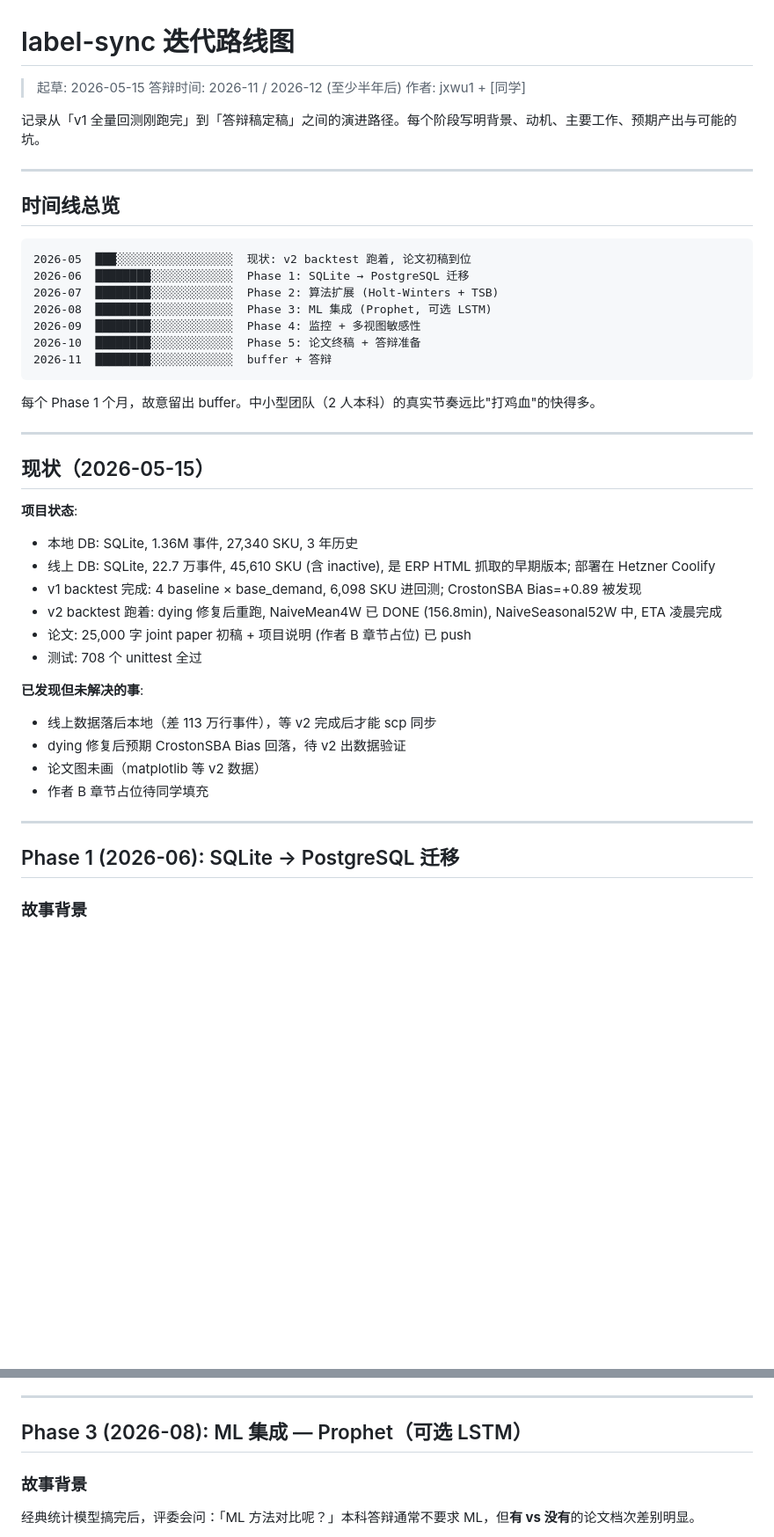
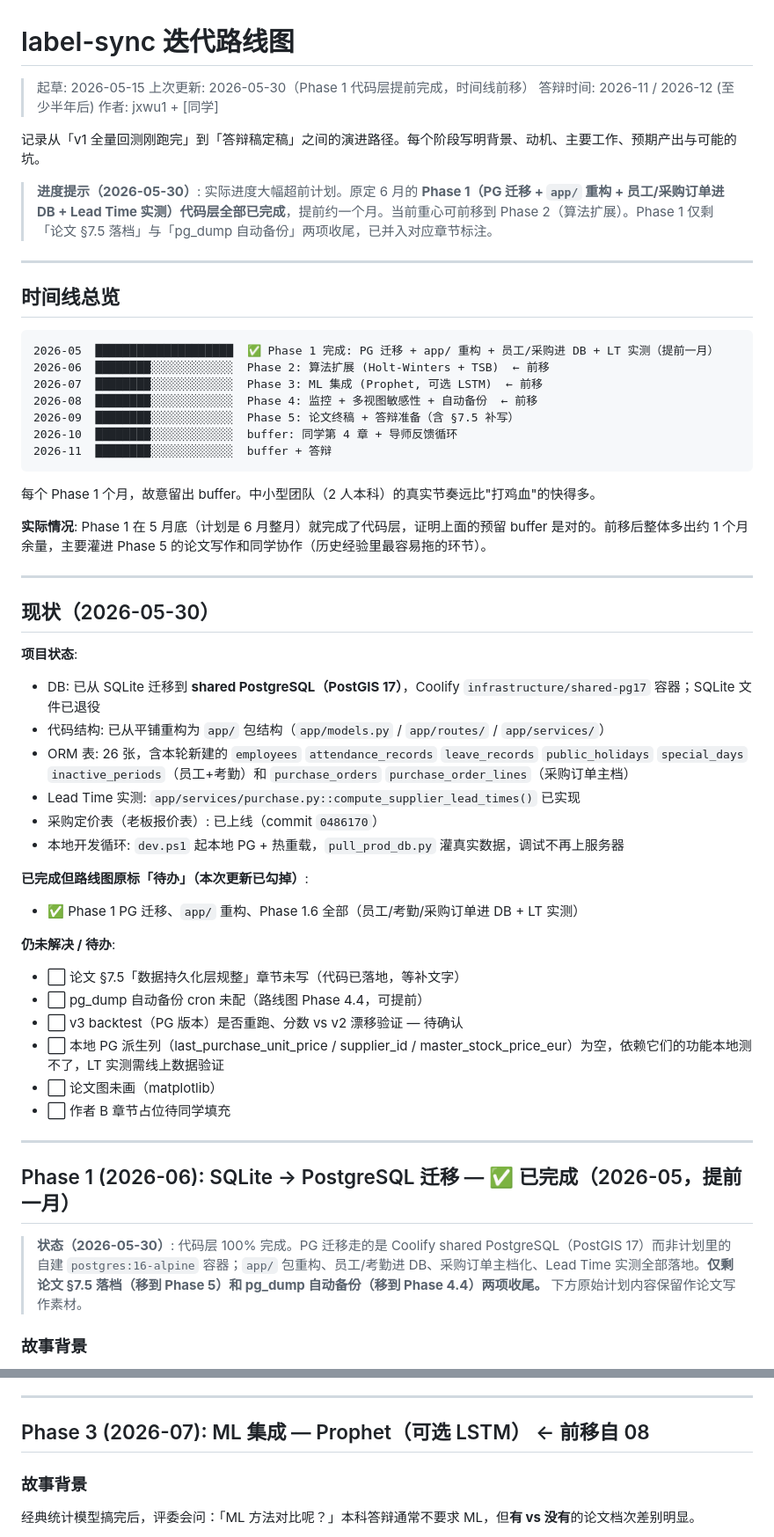
Before and after one commit to jxwu1/label-sync, a Markdown page: docs/thesis/迭代路线图.md, 2 parts joined by grey strips. Shown at 88% size. Drawn GitHub-style; blank space fills up the shorter version.

````diff
--- a/docs/thesis/迭代路线图.md
+++ b/docs/thesis/迭代路线图.md
@@ -1,48 +1,60 @@
 # label-sync 迭代路线图
 
 > 起草: 2026-05-15
+> 上次更新: 2026-05-30（Phase 1 代码层提前完成，时间线前移）
 > 答辩时间: 2026-11 / 2026-12 (至少半年后)
 > 作者: jxwu1 + [同学]
 
 记录从「v1 全量回测刚跑完」到「答辩稿定稿」之间的演进路径。每个阶段写明背景、动机、主要工作、预期产出与可能的坑。
+
+> **进度提示（2026-05-30）**: 实际进度大幅超前计划。原定 6 月的 **Phase 1（PG 迁移 + `app/` 重构 + 员工/采购订单进 DB + Lead Time 实测）代码层全部已完成**，提前约一个月。当前重心可前移到 Phase 2（算法扩展）。Phase 1 仅剩「论文 §7.5 落档」与「pg_dump 自动备份」两项收尾，已并入对应章节标注。
 
 ---
 
 ## 时间线总览
 
 ```
-2026-05  ███░░░░░░░░░░░░░░░░░  现状: v2 backtest 跑着, 论文初稿到位
-2026-06  ████████░░░░░░░░░░░░  Phase 1: SQLite → PostgreSQL 迁移
-2026-07  ████████░░░░░░░░░░░░  Phase 2: 算法扩展 (Holt-Winters + TSB)
-2026-08  ████████░░░░░░░░░░░░  Phase 3: ML 集成 (Prophet, 可选 LSTM)
-2026-09  ████████░░░░░░░░░░░░  Phase 4: 监控 + 多视图敏感性
-2026-10  ████████░░░░░░░░░░░░  Phase 5: 论文终稿 + 答辩准备
+2026-05  ████████████████████  ✅ Phase 1 完成: PG 迁移 + app/ 重构 + 员工/采购进 DB + LT 实测（提前一月）
+2026-06  ████████░░░░░░░░░░░░  Phase 2: 算法扩展 (Holt-Winters + TSB)  ← 前移
+2026-07  ████████░░░░░░░░░░░░  Phase 3: ML 集成 (Prophet, 可选 LSTM)  ← 前移
+2026-08  ████████░░░░░░░░░░░░  Phase 4: 监控 + 多视图敏感性 + 自动备份  ← 前移
+2026-09  ████████░░░░░░░░░░░░  Phase 5: 论文终稿 + 答辩准备（含 §7.5 补写）
+2026-10  ████████░░░░░░░░░░░░  buffer: 同学第 4 章 + 导师反馈循环
 2026-11  ████████░░░░░░░░░░░░  buffer + 答辩
 ```
 
 每个 Phase 1 个月，故意留出 buffer。中小型团队（2 人本科）的真实节奏远比"打鸡血"的快得多。
 
----
-
-## 现状（2026-05-15）
-
-**项目状态**:
-- 本地 DB: SQLite, 1.36M 事件, 27,340 SKU, 3 年历史
-- 线上 DB: SQLite, 22.7 万事件, 45,610 SKU (含 inactive), 是 ERP HTML 抓取的早期版本; 部署在 Hetzner Coolify
-- v1 backtest 完成: 4 baseline × base_demand, 6,098 SKU 进回测; CrostonSBA Bias=+0.89 被发现
-- v2 backtest 跑着: dying 修复后重跑, NaiveMean4W 已 DONE (156.8min), NaiveSeasonal52W 中, ETA 凌晨完成
-- 论文: 25,000 字 joint paper 初稿 + 项目说明 (作者 B 章节占位) 已 push
-- 测试: 708 个 unittest 全过
-
-**已发现但未解决的事**:
-- 线上数据落后本地（差 113 万行事件），等 v2 完成后才能 scp 同步
-- dying 修复后预期 CrostonSBA Bias 回落，待 v2 出数据验证
-- 论文图未画（matplotlib 等 v2 数据）
-- 作者 B 章节占位待同学填充
+**实际情况**: Phase 1 在 5 月底（计划是 6 月整月）就完成了代码层，证明上面的预留 buffer 是对的。前移后整体多出约 1 个月余量，主要灌进 Phase 5 的论文写作和同学协作（历史经验里最容易拖的环节）。
 
 ---
 
-## Phase 1 (2026-06): SQLite → PostgreSQL 迁移
+## 现状（2026-05-30）
+
+**项目状态**:
+- DB: 已从 SQLite 迁移到 **shared PostgreSQL（PostGIS 17）**，Coolify `infrastructure/shared-pg17` 容器；SQLite 文件已退役
+- 代码结构: 已从平铺重构为 `app/` 包结构（`app/models.py` / `app/routes/` / `app/services/`）
+- ORM 表: 26 张，含本轮新建的 `employees` `attendance_records` `leave_records` `public_holidays` `special_days` `inactive_periods`（员工+考勤）和 `purchase_orders` `purchase_order_lines`（采购订单主档）
+- Lead Time 实测: `app/services/purchase.py::compute_supplier_lead_times()` 已实现
+- 采购定价表（老板报价表）: 已上线（commit `0486170`）
+- 本地开发循环: `dev.ps1` 起本地 PG + 热重载，`pull_prod_db.py` 灌真实数据，调试不再上服务器
+
+**已完成但路线图原标「待办」（本次更新已勾掉）**:
+- ✅ Phase 1 PG 迁移、`app/` 重构、Phase 1.6 全部（员工/考勤/采购订单进 DB + LT 实测）
+
+**仍未解决 / 待办**:
+- ⬜ 论文 §7.5「数据持久化层规整」章节未写（代码已落地，等补文字）
+- ⬜ pg_dump 自动备份 cron 未配（路线图 Phase 4.4，可提前）
+- ⬜ v3 backtest（PG 版本）是否重跑、分数 vs v2 漂移验证 — 待确认
+- ⬜ 本地 PG 派生列（last_purchase_unit_price / supplier_id / master_stock_price_eur）为空，依赖它们的功能本地测不了，LT 实测需线上数据验证
+- ⬜ 论文图未画（matplotlib）
+- ⬜ 作者 B 章节占位待同学填充
+
+---
+
+## Phase 1 (2026-06): SQLite → PostgreSQL 迁移 — ✅ 已完成（2026-05，提前一月）
+
+> **状态（2026-05-30）**: 代码层 100% 完成。PG 迁移走的是 Coolify shared PostgreSQL（PostGIS 17）而非计划里的自建 `postgres:16-alpine` 容器；`app/` 包重构、员工/考勤进 DB、采购订单主档化、Lead Time 实测全部落地。**仅剩论文 §7.5 落档（移到 Phase 5）和 pg_dump 自动备份（移到 Phase 4.4）两项收尾。** 下方原始计划内容保留作论文写作素材。
 
 ### 故事背景
 
@@ -352,7 +367,7 @@ $$
 
 ---
 
-## Phase 3 (2026-08): ML 集成 — Prophet（可选 LSTM）
+## Phase 3 (2026-07): ML 集成 — Prophet（可选 LSTM）  ← 前移自 08
 
 ### 故事背景
 
````
Also changed, not shown: other parts of docs/thesis/迭代路线图.md (+19 -15 lines).
